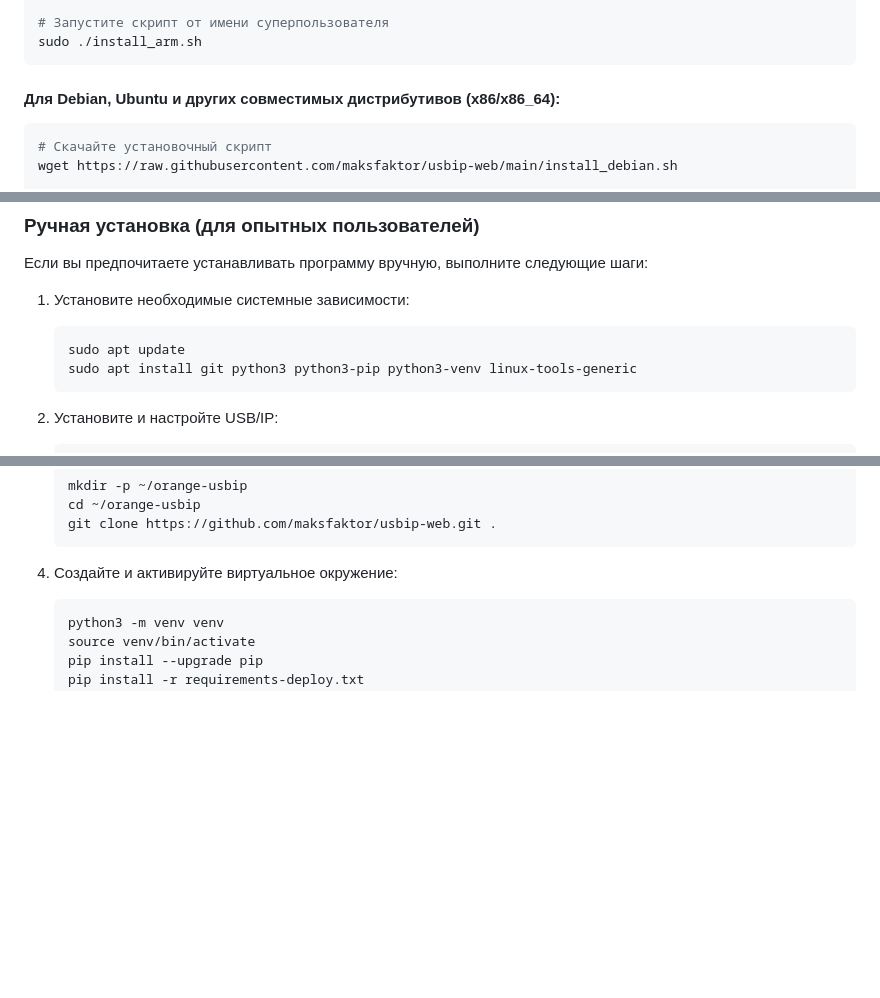
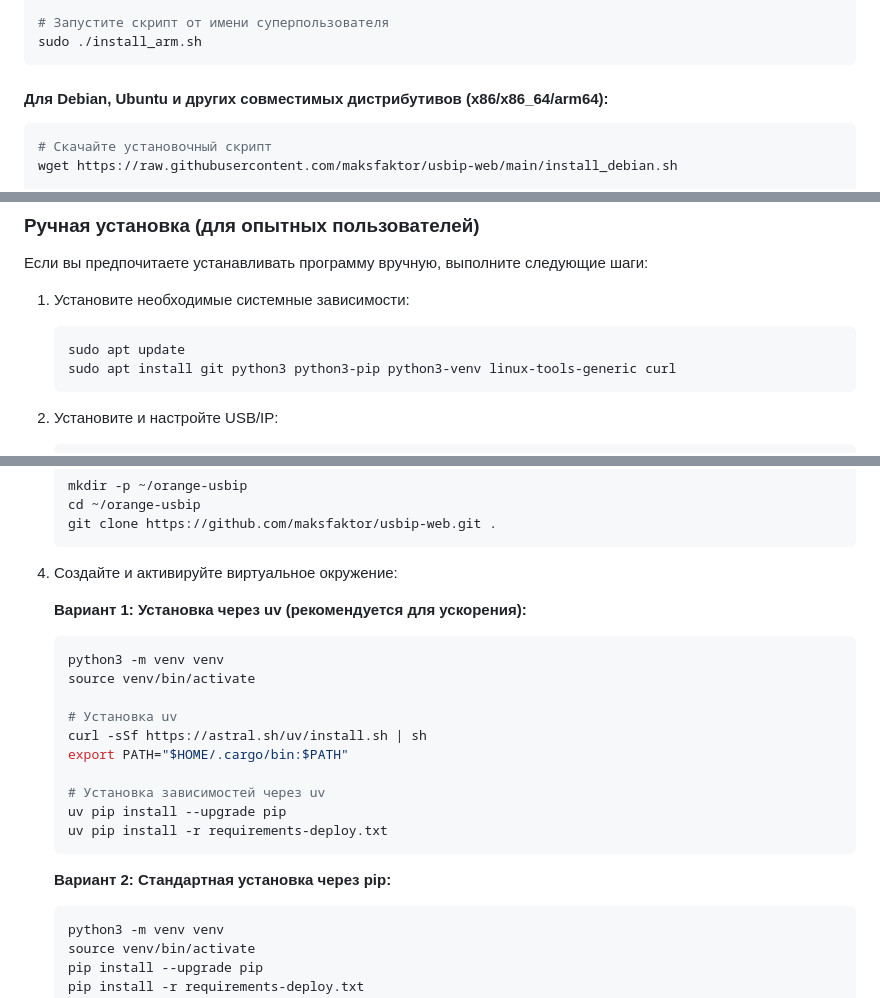
Before and after one commit to maksfaktor/usbip-web, a Markdown page: README.md, 3 parts joined by grey strips. GitHub-like rendering; blank space fills up the shorter version.

Commit message:
Update installation scripts to support ARM64 and use uv for faster package installation

````diff
--- a/README.md
+++ b/README.md
@@ -107,7 +107,7 @@ chmod +x install_arm.sh
 sudo ./install_arm.sh
 ```
 
-#### Для Debian, Ubuntu и других совместимых дистрибутивов (x86/x86_64):
+#### Для Debian, Ubuntu и других совместимых дистрибутивов (x86/x86_64/arm64):
 
 ```bash
 # Скачайте установочный скрипт
@@ -129,7 +129,7 @@ sudo ./install_debian.sh
 1. Установите необходимые системные зависимости:
    ```bash
    sudo apt update
-   sudo apt install git python3 python3-pip python3-venv linux-tools-generic
+   sudo apt install git python3 python3-pip python3-venv linux-tools-generic curl
    ```
 
 2. Установите и настройте USB/IP:
@@ -152,6 +152,22 @@ sudo ./install_debian.sh
    ```
 
 4. Создайте и активируйте виртуальное окружение:
+
+   **Вариант 1: Установка через uv (рекомендуется для ускорения):**
+   ```bash
+   python3 -m venv venv
+   source venv/bin/activate
+
+   # Установка uv
+   curl -sSf https://astral.sh/uv/install.sh | sh
+   export PATH="$HOME/.cargo/bin:$PATH"
+
+   # Установка зависимостей через uv
+   uv pip install --upgrade pip
+   uv pip install -r requirements-deploy.txt
+   ```
+
+   **Вариант 2: Стандартная установка через pip:**
    ```bash
    python3 -m venv venv
    source venv/bin/activate
````
